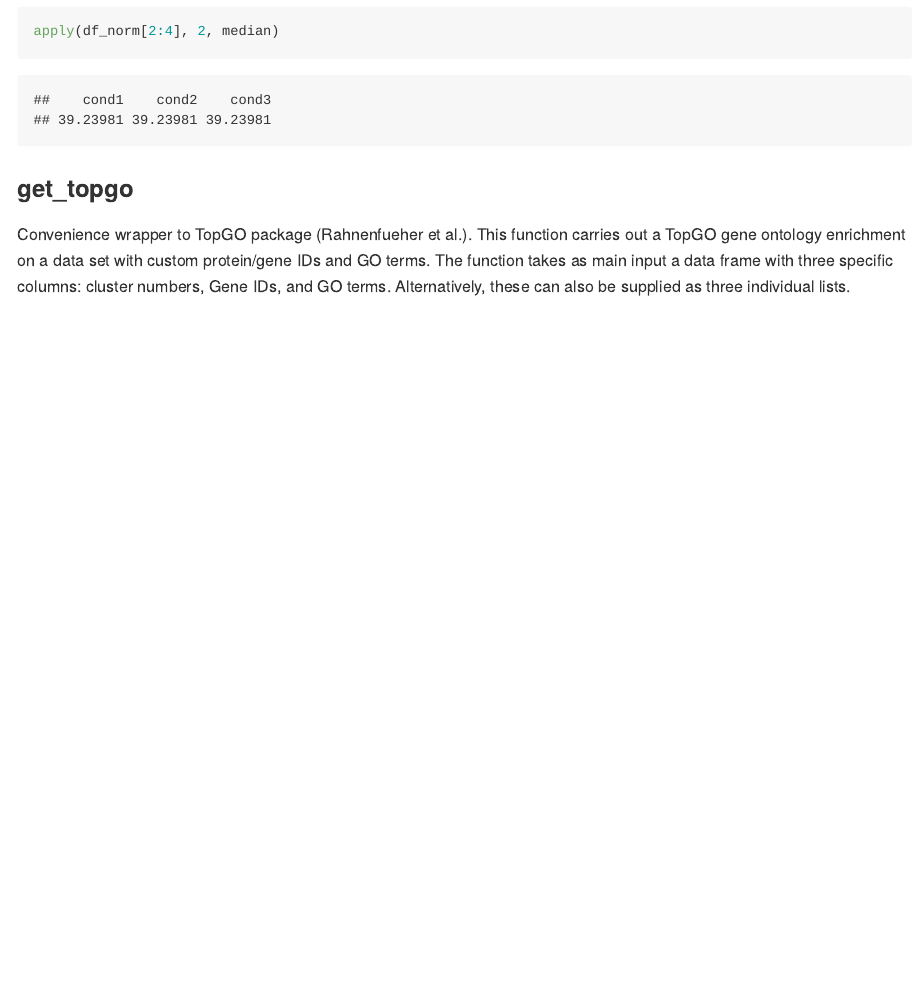
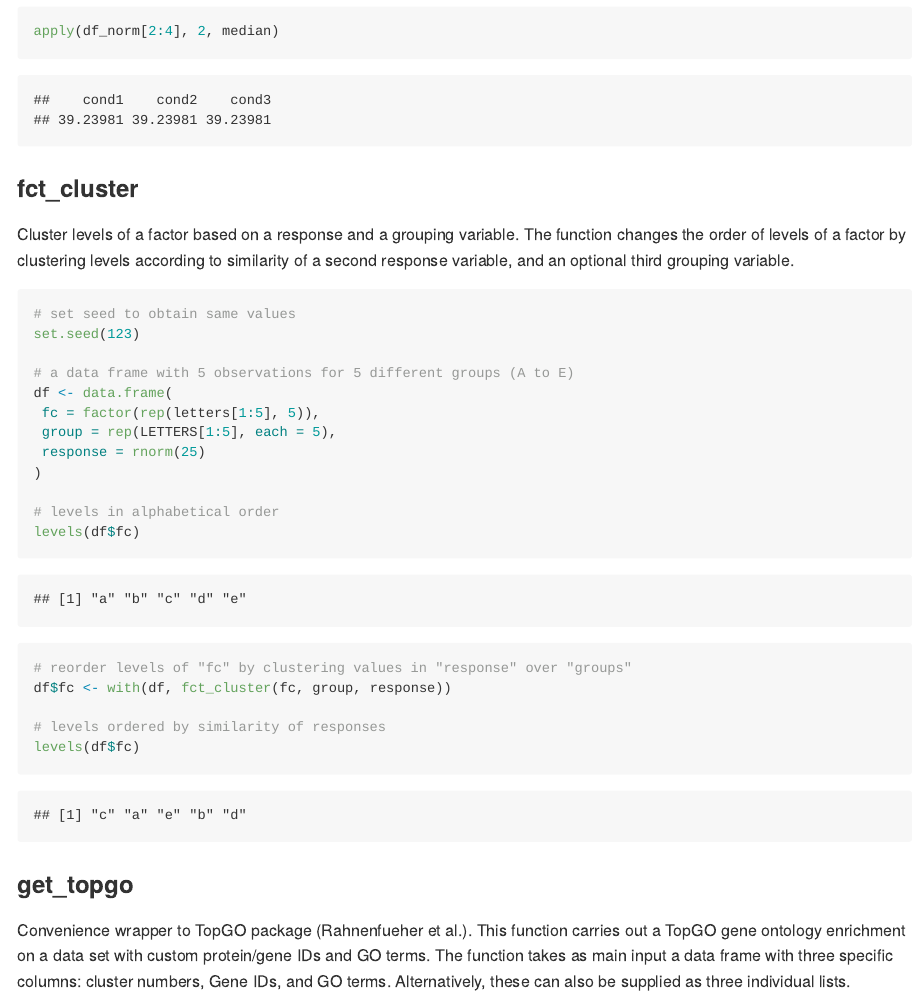
Before and after one commit to m-jahn/R-tools, an R Markdown document (vignettes/README.Rmd): the page in a window 1100 px wide, from 2740 px down. The pictures show the output file vignettes/README.html that the author committed with the source, opened offline.

Commit message:
feature: added new function fct_cluster

````diff
--- a/vignettes/README.Rmd
+++ b/vignettes/README.Rmd
@@ -112,6 +112,33 @@ apply(df[2:4], 2, median)
 apply(df_norm[2:4], 2, median)
 ```
 
+### fct_cluster
+
+Cluster levels of a factor based on a response and a grouping variable.
+The function changes the order of levels of a factor by clustering levels according to similarity of a second response variable, and an optional third grouping variable.
+
+```{r}
+# set seed to obtain same values
+set.seed(123)
+
+# a data frame with 5 observations for 5 different groups (A to E)
+df <- data.frame(
+ fc = factor(rep(letters[1:5], 5)),
+ group = rep(LETTERS[1:5], each = 5),
+ response = rnorm(25)
+)
+
+# levels in alphabetical order
+levels(df$fc)
+
+# reorder levels of "fc" by clustering values in "response" over "groups"
+df$fc <- with(df, fct_cluster(fc, group, response))
+
+# levels ordered by similarity of responses
+levels(df$fc)
+```
+
+
 ### get_topgo
 
 Convenience wrapper to TopGO package (Rahnenfueher et al.). This function carries out a TopGO gene ontology enrichment on a data set with custom protein/gene IDs and GO terms. The function takes as main input a data frame with three specific columns: cluster numbers, Gene IDs, and GO terms. Alternatively, these can also be supplied as three individual lists.
````
Also changed, not shown: R/fct_cluster.R (added, +57 -0 lines), vignettes/README.R (+23 -0 lines), README.md, vignettes/README.html, vignettes/README.md, vignettes/README_files/figure-gfm/unnamed-chunk-7-1.png, vignettes/README_files/figure-gfm/unnamed-chunk-7-2.png (added), vignettes/README_files/figure-gfm/unnamed-chunk-8-1.png, vignettes/README_files/figure-gfm/unnamed-chunk-9-1.png (added), vignettes/README.Rmd (3 more changed lines), 2 other files.
